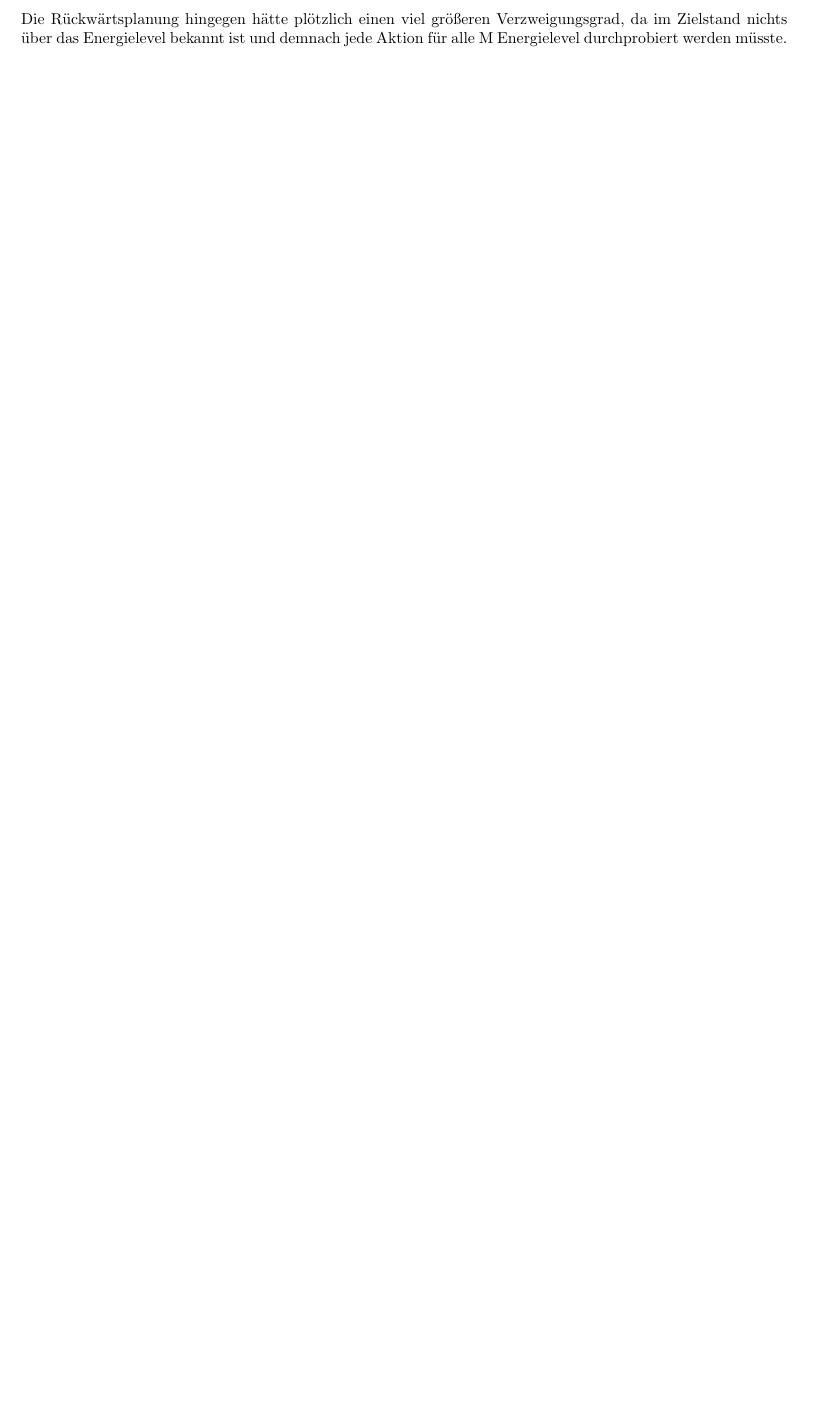
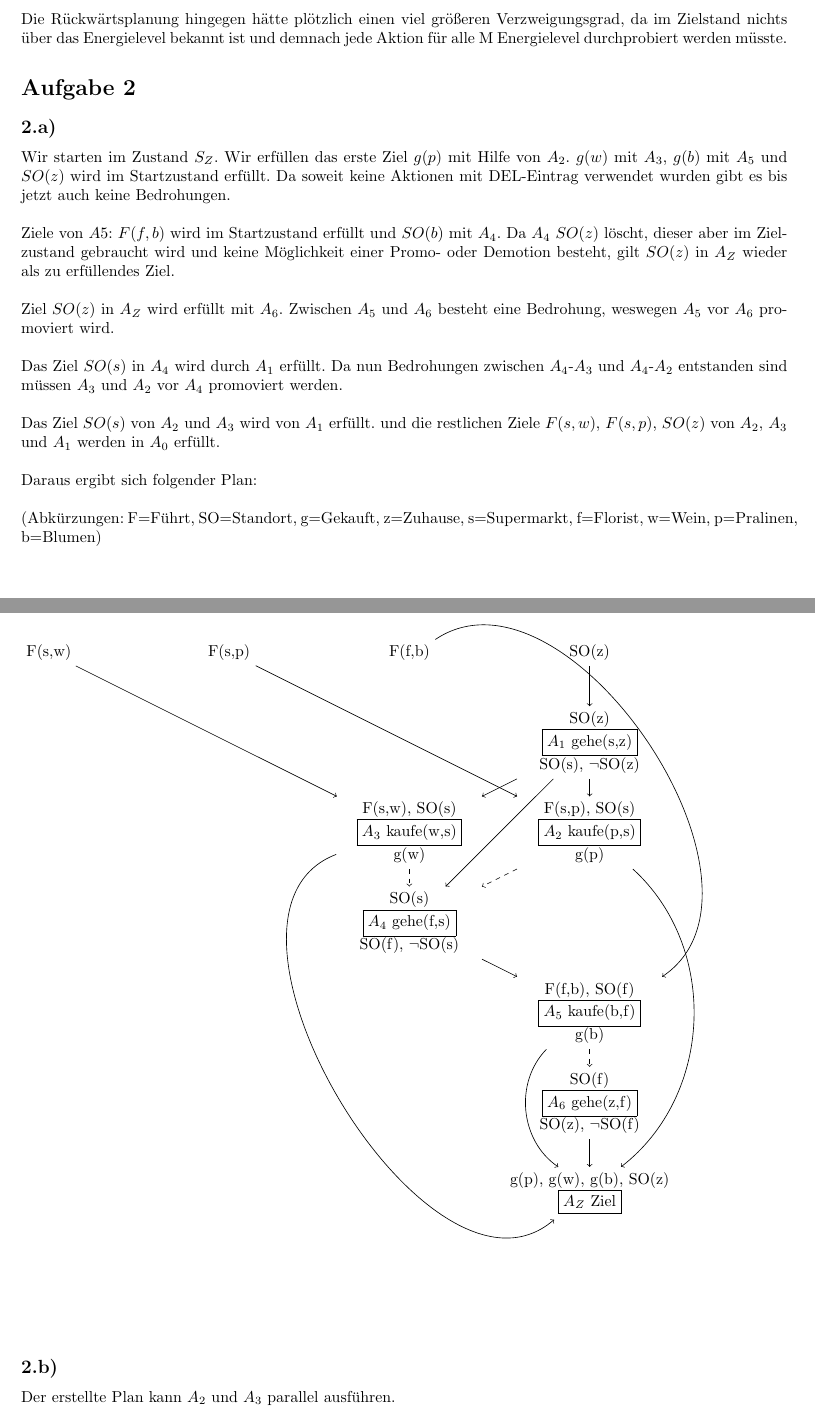
Before and after one commit to MFizz/GKITUB, a LaTeX document (GKI_HA4.tex): part of page 3 of 3 before the commit and two parts of pages 3 and 4 of 4 after it, the two joined at a grey line, cut so that both start at the same text, the shorter picture padded with empty space. Compiled offline with pdfLaTeX; a LaTeX package or settings file that is missing is left out.

Commit message:
Aufgabe 2 hinzugefügt

```diff
--- a/GKI_HA4.tex
+++ b/GKI_HA4.tex
@@ -29,6 +29,7 @@
     amsthm,
 }
 \usepackage{tikz}
+\usepackage{tikz-qtree}
 \usepackage{stmaryrd}
 \usepackage{ulsy}
 
@@ -163,4 +166,66 @@ Die Auswirkungen auf die Vorw\"artsplanung w\"aren gering, da das Energielevel i
 \\
 Die R\"uckw\"artsplanung hingegen h\"atte pl\"otzlich einen viel gr\"o{\ss}eren Verzweigungsgrad, da im Zielstand nichts \"uber das Energielevel bekannt ist und demnach jede Aktion f\"ur alle M Energielevel durchprobiert werden m\"usste.
 
+\section*{Aufgabe 2}
+\subsection*{2.a)}
+Wir starten im Zustand $S_Z$. Wir erfüllen das erste Ziel $g(p)$ mit Hilfe von $A_2$. $g(w)$ mit $A_3$, $g(b)$ mit $A_5$ und $SO(z)$ wird im Startzustand erfüllt. Da soweit keine Aktionen mit DEL-Eintrag verwendet wurden gibt es bis jetzt auch keine Bedrohungen.\\
+
+Ziele von $A5$: $F(f,b)$ wird im Startzustand erfüllt und $SO(b)$ mit $A_4$. Da $A_4$ $SO(z)$ löscht, dieser aber im Zielzustand gebraucht wird und keine Möglichkeit einer Promo- oder Demotion besteht, gilt $SO(z)$ in $A_Z$ wieder als zu erfüllendes Ziel.\\
+
+Ziel $SO(z)$ in $A_Z$ wird erfüllt mit $A_6$. Zwischen $A_5$ und $A_6$ besteht eine Bedrohung, weswegen $A_5$ vor $A_6$ promoviert wird.\\
+
+Das Ziel $SO(s)$ in $A_4$ wird durch $A_1$ erfüllt. Da nun Bedrohungen zwischen $A_4$-$A_3$ und $A_4$-$A_2$ entstanden sind müssen $A_3$ und $A_2$ vor $A_4$ promoviert werden.\\
+
+Das Ziel $SO(s)$ von $A_2$ und $A_3$ wird von $A_1$ erfüllt. und die restlichen Ziele $F(s,w)$, $F(s,p)$, $SO(z)$ von $A_2$, $A_3$ und $A_1$ werden in $A_0$ erfüllt.\\
+
+Daraus ergibt sich folgender Plan:\\
+
+(Abkürzungen: F=Führt, SO=Standort, g=Gekauft, z=Zuhause, s=Supermarkt, f=Florist, w=Wein, p=Pralinen, b=Blumen)\\
+
+\begin{tikzpicture}
+\node (A1) at (0,12) {F(s,w)};
+\node (A2) at (4,12) {F(s,p)};
+\node (A3) at (8,12) {F(f,b)};
+\node (A4) at (12,12) {SO(z)};
+\node (B2) at (12,10) {\parbox{3cm}{\centering SO(z)\\
+		\framebox{$A_1$ gehe(s,z)}\\
+		SO(s), $\neg$SO(z)}};
+\node (C3) at (12,8) {\parbox{3cm}{\centering F(s,p), SO(s)\\
+		\framebox{$A_2$ kaufe(p,s)}\\
+		g(p)}};
+\node (C2) at (8,8) {\parbox{3cm}{\centering F(s,w), SO(s)\\
+		\framebox{$A_3$ kaufe(w,s)}\\
+		g(w)}};
+\node (D2) at (8,6) {\parbox{3cm}{\centering SO(s)\\
+		\framebox{$A_4$ gehe(f,s)}\\
+		SO(f), $\neg$SO(s)}};;
+\node (F3) at (12,4) {\parbox{3cm}{\centering F(f,b), SO(f)\\
+		\framebox{$A_5$ kaufe(b,f)}\\
+		g(b)}};
+\node (G3) at (12,2) {\parbox{3cm}{\centering SO(f)\\
+		\framebox{$A_6$ gehe(z,f)}\\
+		SO(z), $\neg$SO(f)}};
+\node (H3) at (12,0) {\parbox{4cm}{\centering g(p), g(w), g(b), SO(z)\\
+		\framebox{$A_Z$ Ziel}}};
+
+\draw[->] (A4) to (B2);
+\draw[->] (A1) to (C2);
+\draw[->] (B2) to (C2);
+\draw[->] (B2) to (D2);
+\draw[->] (A2) to (C3);
+\draw[->] (B2) to (C3);
+\draw[bend left=90][->] (A3) to (F3);
+\draw[->] (D2) to (F3);
+\draw[dashed][->] (C3) to (D2);
+\draw[dashed][->] (C2) to (D2);
+\draw[dashed][->] (F3) to (G3);
+\draw[->] (G3) to (H3);
+\draw[bend left=50][->] (C3) to (H3);
+\draw[bend right=100][->] (C2) to (H3);
+\draw[bend right=50][->] (F3) to (H3);
+
+\end{tikzpicture}
+
+\subsection*{2.b)}
+Der erstellte Plan kann $A_2$ und $A_3$ parallel ausführen.
 \end{document}
```
Also changed, not shown: GKI_HA4.pdf, GKI_HA4.tex (58 more changed lines).
